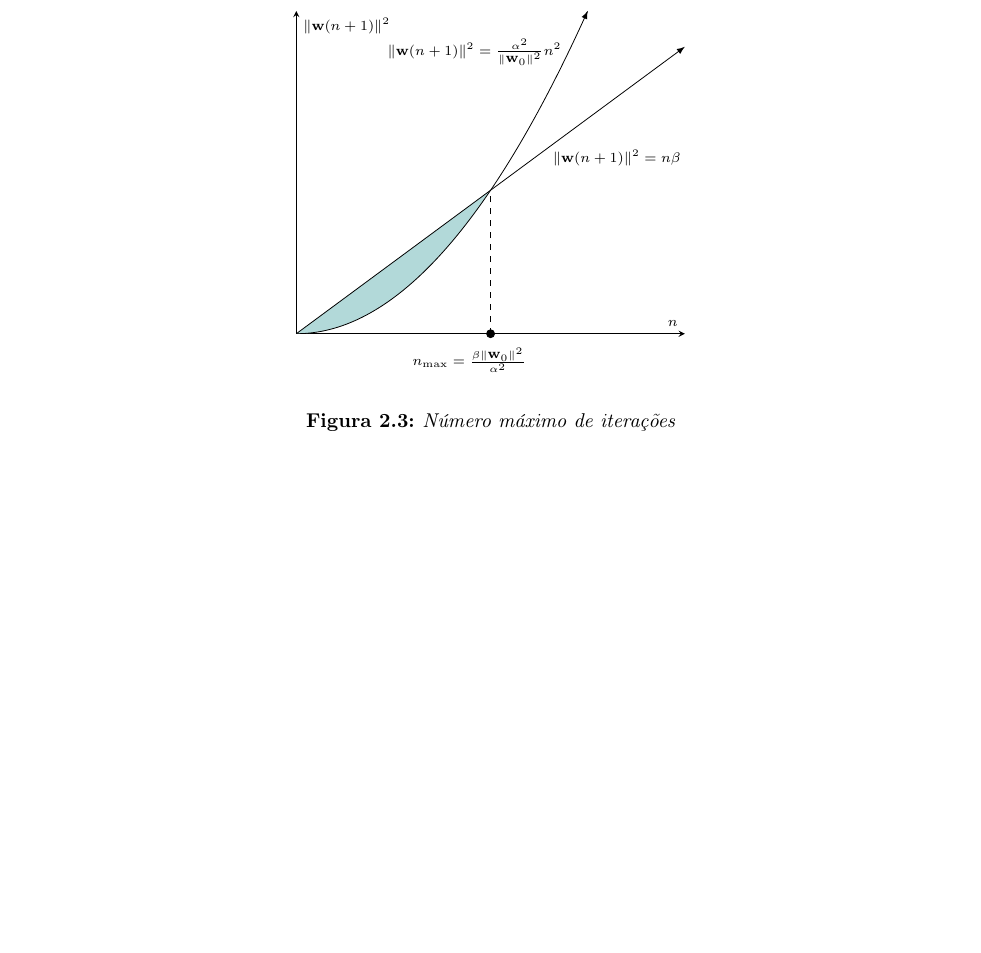
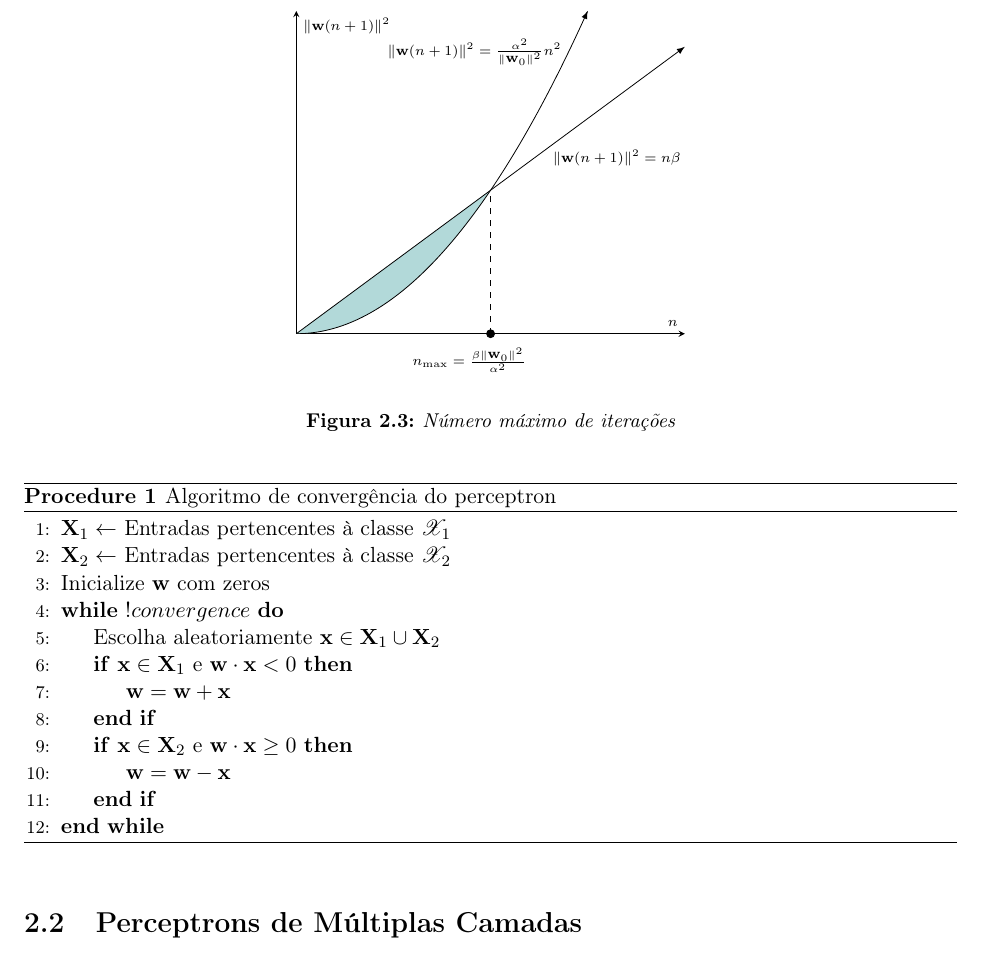
Before and after one commit to aaraomelo/master-thesis, a LaTeX book (main.tex, which reads cap-conceitos.tex): part of page 25 of 31, cut so that both start at the same text, the shorter picture padded with empty space. The pictures show the PDF file main.pdf that the author committed with the source.

Commit message:
[feat/perceptrons-concepts] perceptron pseudocode

```diff
--- a/cap-conceitos.tex
+++ b/cap-conceitos.tex
@@ -141,3 +141,38 @@ A Equação \ref{sec:perceptron:weightplussecond} afirma que a norma euclidana q
     \caption{Número máximo de iterações}
     \label{sec:perceptron:demo}
   \end{figure}
+
+  \floatname{algorithm}{Procedure}
+  \renewcommand{\algorithmicrequire}{\textbf{Input:}}
+  \renewcommand{\algorithmicensure}{\textbf{Output:}}
+
+  \begin{algorithm}
+    \caption{Algoritmo de convergência do perceptron}
+    \begin{algorithmic}[1]
+      \State $\textbf{X}_1\leftarrow$ Entradas pertencentes à classe $\mathscr{X}_1$
+      \State $\textbf{X}_2\leftarrow$ Entradas pertencentes à classe $\mathscr{X}_2$
+      \State Inicialize $\textbf{w}$ com zeros
+      \While {$!convergence$}
+      \State Escolha aleatoriamente $\textbf{x}\in\textbf{X}_1\cup \textbf{X}_2$
+
+      \If {$\textbf{x}\in\textbf{X}_1$ e $\textbf{w}\cdot\textbf{x}<0$}
+      \State $\textbf{w} = \textbf{w} + \textbf{x}$
+      \EndIf
+
+      \If {$\textbf{x}\in\textbf{X}_2$ e $\textbf{w}\cdot\textbf{x}\geq 0$}
+      \State $\textbf{w} = \textbf{w} -  \textbf{x}$
+      \EndIf
+
+      \EndWhile
+      % \For {$iteration=1,2,\ldots$}
+      %   \For {$actor=1,2,\ldots,N$}
+      %     \State Run policy $\pi_{\theta_{old}}$ in environment for $T$ time steps
+      %     \State Compute advantage estimates $\hat{A}_{1},\ldots,\hat{A}_{T}$
+      %   \EndFor
+      %   \State Optimize surrogate $L$ wrt. $\theta$, with $K$ epochs and minibatch size $M\leq NT$
+      %   \State $\theta_{old}\leftarrow\theta$
+      % \EndFor
+    \end{algorithmic}
+  \end{algorithm}
+
+  \section{Perceptrons de Múltiplas Camadas}
```
Also changed, not shown: main.tex (+2 -1 lines), main.pdf.
